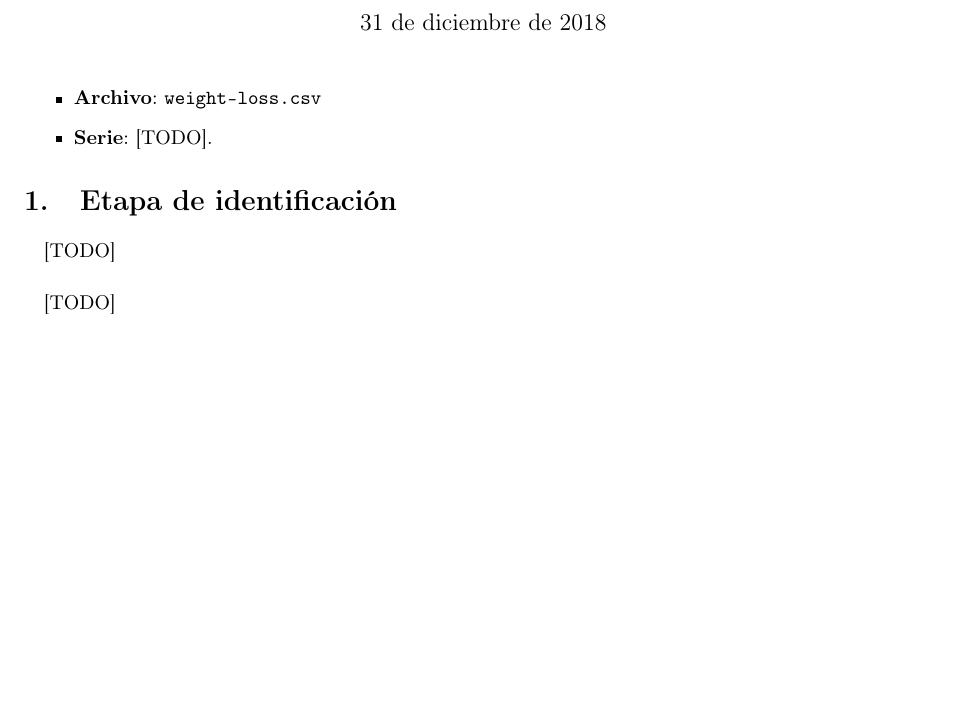
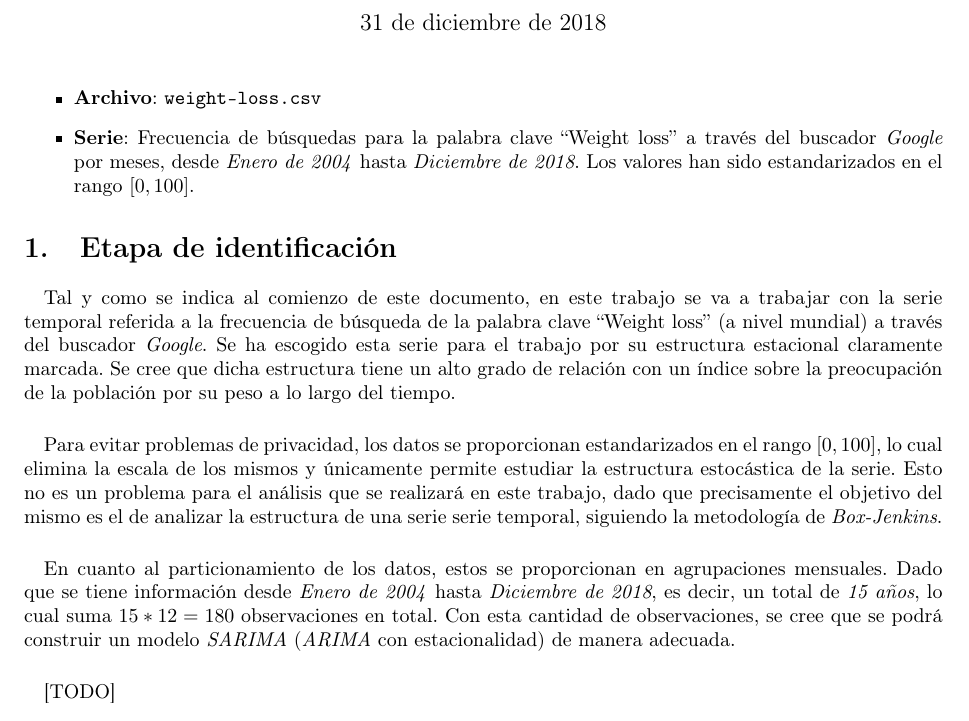
Before and after one commit to garciparedes/sarima-weight-loss, a LaTeX document (document.tex): part of page 1 of 7, cut so that both start at the same text, the shorter picture padded with empty space. Compiled offline with pdfLaTeX.

Commit message:
Starting to work on analysis

```diff
--- a/document.tex
+++ b/document.tex
@@ -11,13 +11,20 @@
 
   \begin{itemize}
     \item \textbf{Archivo}: \texttt{weight-loss.csv}
-    \item \textbf{Serie}: [TODO].
+    \item \textbf{Serie}: Frecuencia de búsquedas para la palabra clave \say{Weight loss} a través del buscador \emph{Google} por meses, desde \emph{Enero de 2004} hasta \emph{Diciembre de 2018}. Los valores han sido estandarizados en el rango $[0, 100]$.
   \end{itemize}
 
   \section{Etapa de identificación}
+  \label{sec:1}
 
     \paragraph{}
-    [TODO]
+    Tal y como se indica al comienzo de este documento, en este trabajo se va a trabajar con la serie temporal referida a la frecuencia de búsqueda de la palabra clave \say{Weight loss} (a nivel mundial) a través del buscador \emph{Google}. Se ha escogido esta serie para el trabajo por su estructura estacional claramente marcada. Se cree que dicha estructura tiene un alto grado de relación con un índice sobre la preocupación de la población por su peso a lo largo del tiempo.
+
+    \paragraph{}
+    Para evitar problemas de privacidad, los datos se proporcionan estandarizados en el rango $[0, 100]$, lo cual elimina la escala de los mismos y únicamente permite estudiar la estructura estocástica de la serie. Esto no es un problema para el análisis que se realizará en este trabajo, dado que precisamente el objetivo del mismo es el de analizar la estructura de una serie serie temporal, siguiendo la metodología de \emph{Box-Jenkins}.
+
+    \paragraph{}
+    En cuanto al particionamiento de los datos, estos se proporcionan en agrupaciones mensuales. Dado que se tiene información desde \emph{Enero de 2004} hasta \emph{Diciembre de 2018}, es decir, un total de \emph{15 años}, lo cual suma $15 * 12 = 180$ observaciones en total. Con esta cantidad de observaciones, se cree que se podrá construir un modelo \emph{SARIMA} (\emph{ARIMA} con estacionalidad) de manera adecuada.
 
     \begin{figure}
       \includegraphics[width=\textwidth,height=\textheight,keepaspectratio]{weightloss}
```
Also changed, not shown: document.pdf, document.tex (4 more changed lines).
